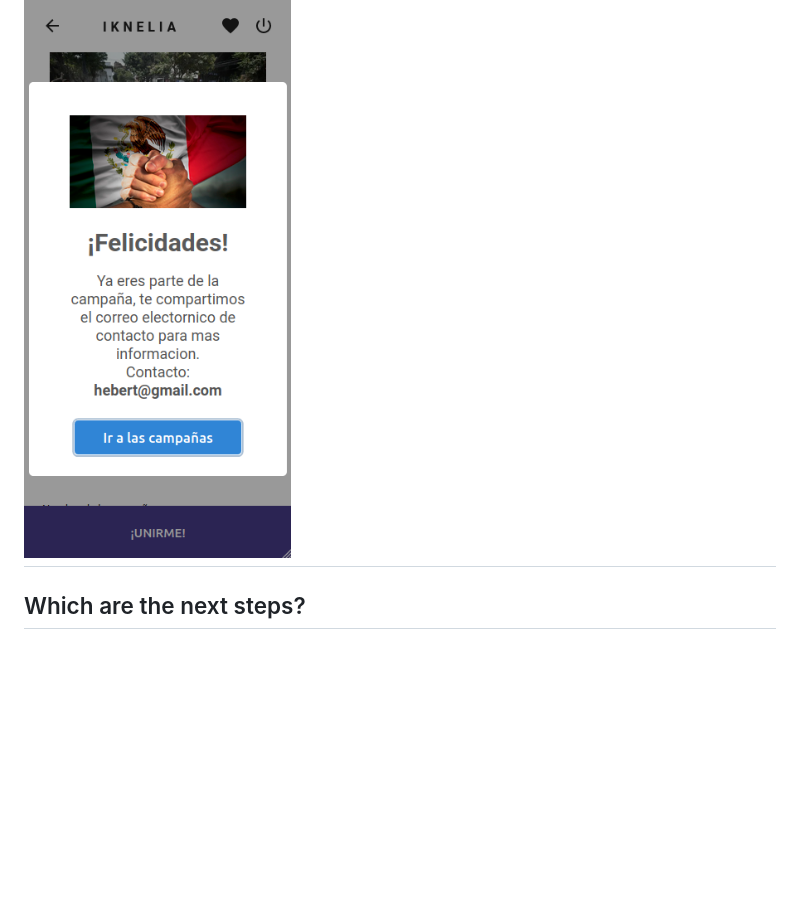
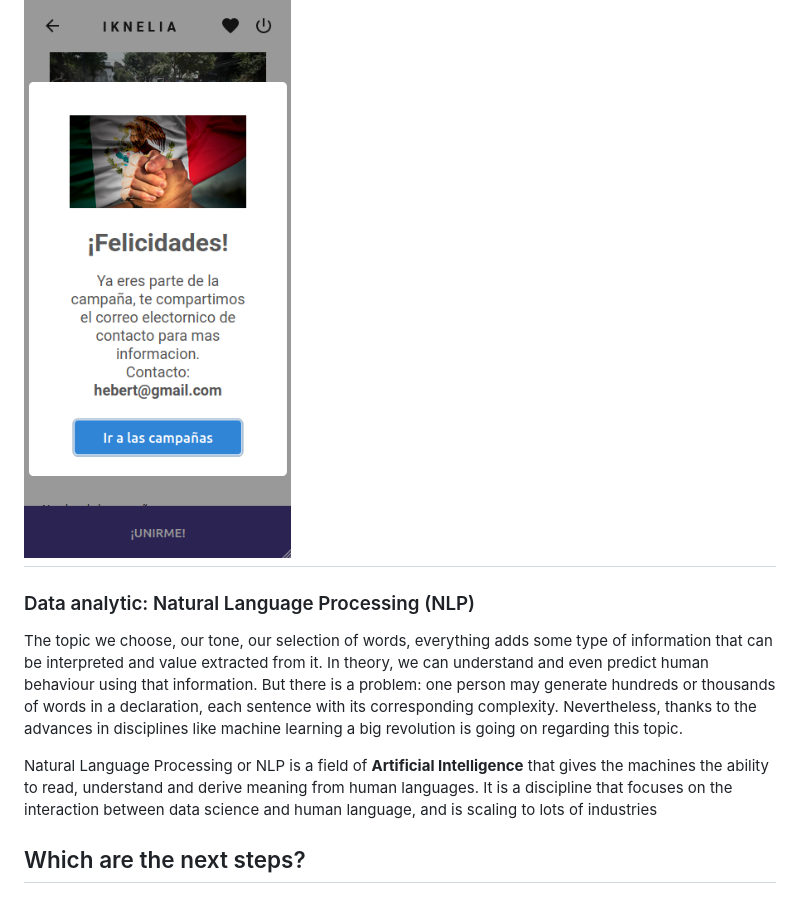
Before and after one commit to kukulhan/ibmfrontend, a Markdown page: README.md, the part around the change printed below. GitHub-like rendering; blank space fills up the shorter version.

```diff
--- a/README.md
+++ b/README.md
@@ -102,6 +102,12 @@ At last, the users can see all campaign from other people. And these people can
 
 # ![kukulhan](/resources/images/23.png?raw=true)
 
+### Data analytic: Natural Language Processing (NLP)
+
+The topic we choose, our tone, our selection of words, everything adds some type of information that can be interpreted and value extracted from it. In theory, we can understand and even predict human behaviour using that information. But there is a problem: one person may generate hundreds or thousands of words in a declaration, each sentence with its corresponding complexity. Nevertheless, thanks to the advances in disciplines like machine learning a big revolution is going on regarding this topic.
+
+Natural Language Processing or NLP is a field of **Artificial Intelligence** that gives the machines the ability to read, understand and derive meaning from human languages. It is a discipline that focuses on the interaction between data science and human language, and is scaling to lots of industries
+
 ## Which are the next steps?
 
 ### In the future, we are aiming to do:
```
Also changed, not shown: other parts of README.md (+18 -0 lines), resources/images/watson_acopio.png (added).
